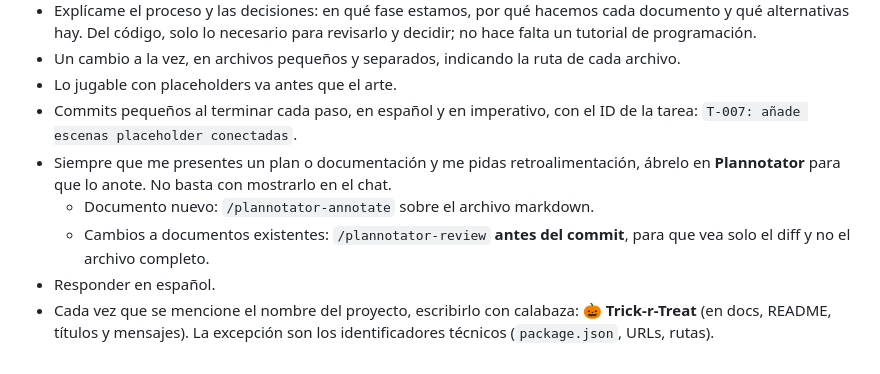
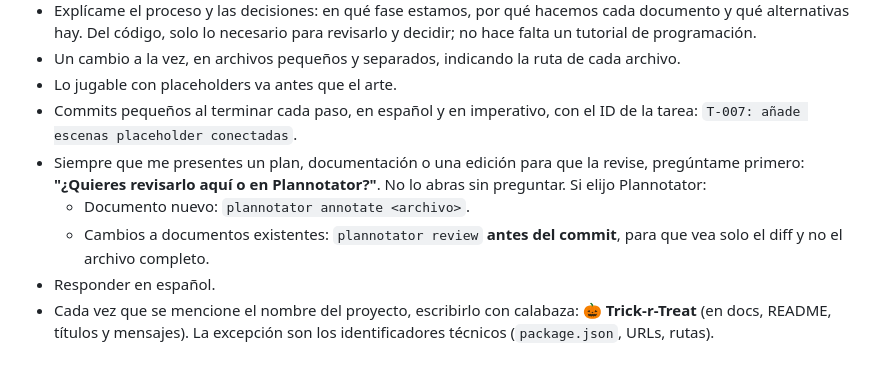
Before and after one commit to carlosuscanga/trick-r-treat, a Markdown page: CLAUDE.md, the part around the change. Drawn GitHub-style.

Commit message:
Cambia la revisión en Plannotator a opcional: preguntar antes de abrirlo
Co-Authored-By: Claude Opus 5.5 <noreply@anthropic.com>

```diff
--- a/CLAUDE.md
+++ b/CLAUDE.md
@@ -75,8 +75,8 @@ Reglas:
 - Un cambio a la vez, en archivos pequeños y separados, indicando la ruta de cada archivo.
 - Lo jugable con placeholders va antes que el arte.
 - Commits pequeños al terminar cada paso, en español y en imperativo, con el ID de la tarea: `T-007: añade escenas placeholder conectadas`.
-- Siempre que me presentes un plan o documentación y me pidas retroalimentación, ábrelo en **Plannotator** para que lo anote. No basta con mostrarlo en el chat.
-  - Documento nuevo: `/plannotator-annotate` sobre el archivo markdown.
-  - Cambios a documentos existentes: `/plannotator-review` **antes del commit**, para que vea solo el diff y no el archivo completo.
+- Siempre que me presentes un plan, documentación o una edición para que la revise, pregúntame primero: **"¿Quieres revisarlo aquí o en Plannotator?"**. No lo abras sin preguntar. Si elijo Plannotator:
+  - Documento nuevo: `plannotator annotate <archivo>`.
+  - Cambios a documentos existentes: `plannotator review` **antes del commit**, para que vea solo el diff y no el archivo completo.
 - Responder en español.
 - Cada vez que se mencione el nombre del proyecto, escribirlo con calabaza: **🎃 Trick-r-Treat** (en docs, README, títulos y mensajes). La excepción son los identificadores técnicos (`package.json`, URLs, rutas).
```
